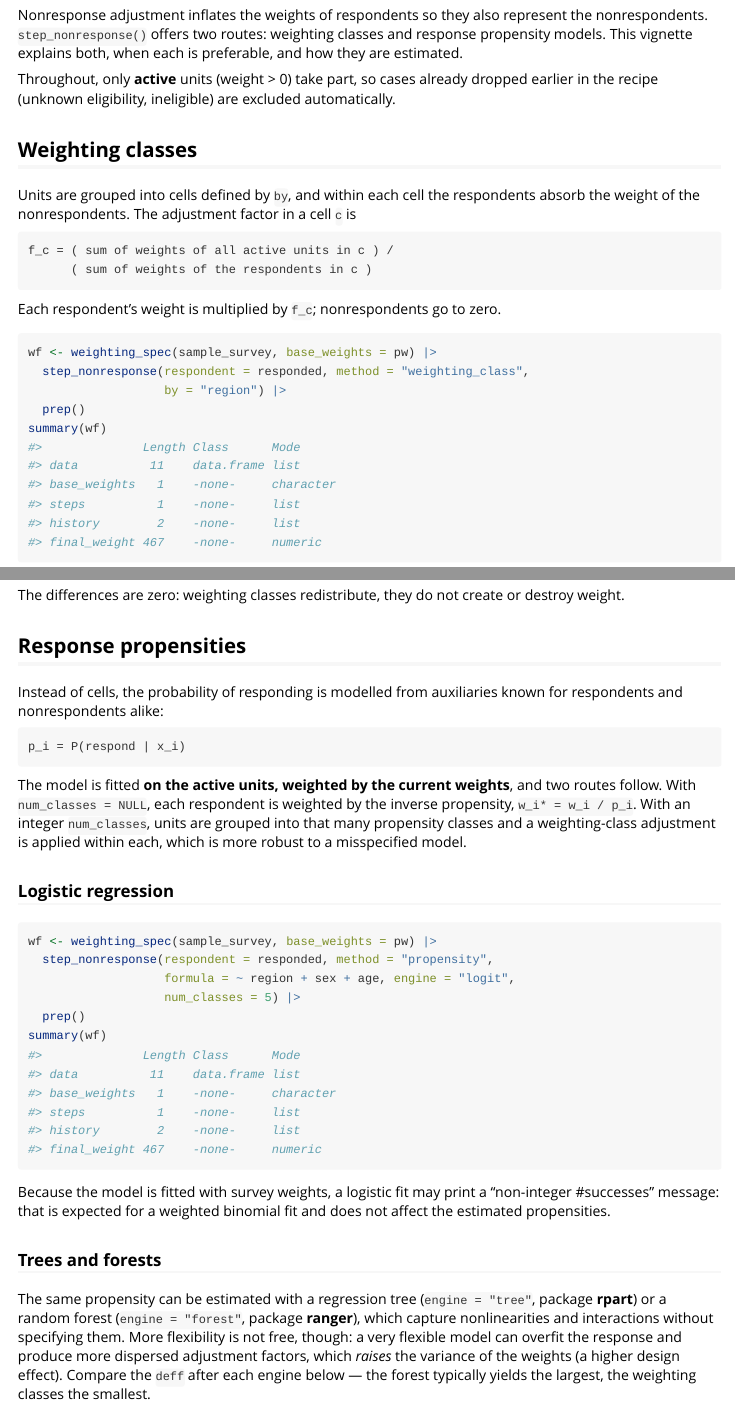
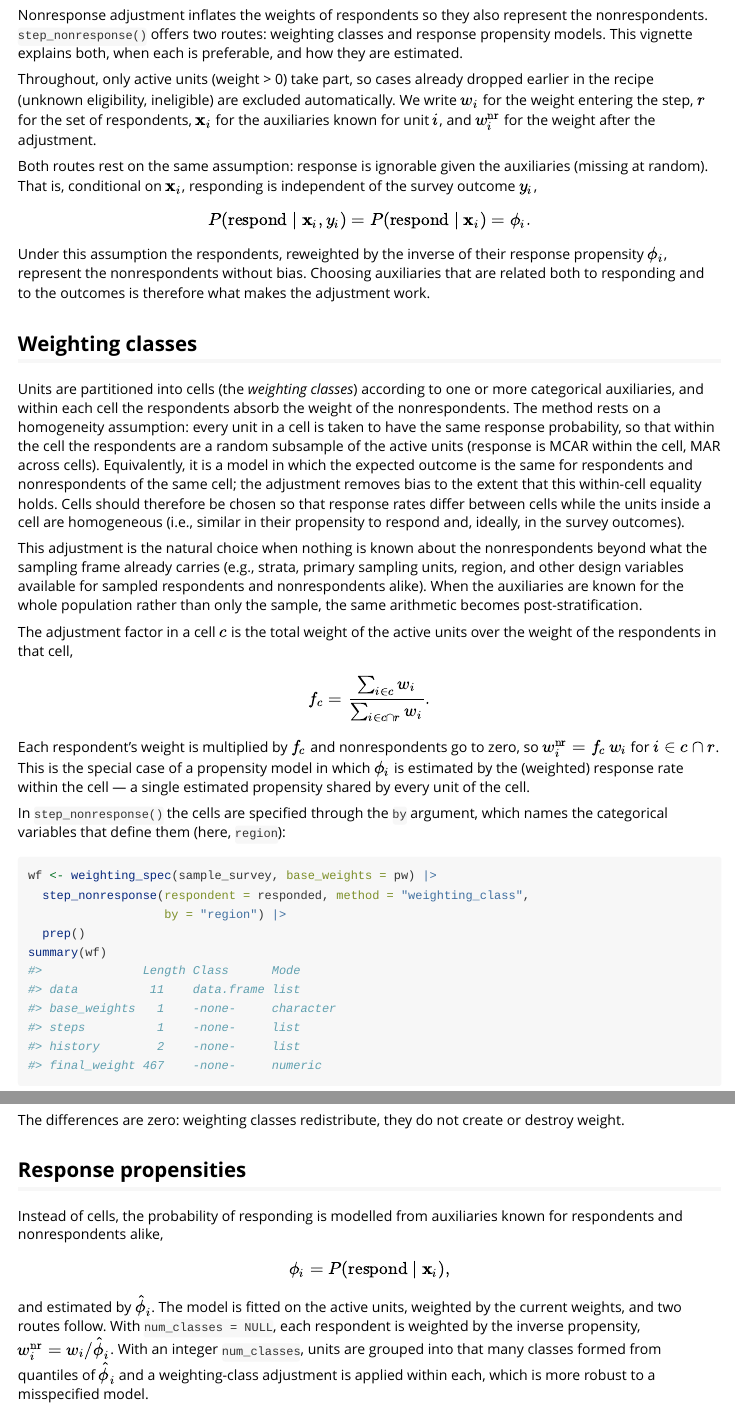
Before and after one commit to jpferreira33/weightflow, an R Markdown document (vignettes/nonresponse-propensities.Rmd): the page in a window 1100 px wide, from 110 px down, and a second part further down, joined at a grey line. Rendered offline with R 4.5, knitr and Pandoc, with nearby package versions; code that draws random numbers runs with fixed seeds of ours; some code elsewhere in the file could not run offline.

Commit message:
Nonresponse: weighting classes and propensities

````diff
--- a/vignettes/nonresponse-propensities.Rmd
+++ b/vignettes/nonresponse-propensities.Rmd
@@ -19,22 +19,57 @@
 classes and response propensity models. This vignette explains both, when each
 is preferable, and how they are estimated.
 
-Throughout, only **active** units (weight > 0) take part, so cases already
+Throughout, only active units (weight > 0) take part, so cases already
 dropped earlier in the recipe (unknown eligibility, ineligible) are excluded
-automatically.
+automatically. We write $w_i$ for the weight entering the step, $r$ for the set
+of respondents, $\mathbf{x}_i$ for the auxiliaries known for unit $i$, and
+$w_i^{\mathrm{nr}}$ for the weight after the adjustment.
+
+Both routes rest on the same assumption: response is ignorable given the
+auxiliaries (missing at random). That is, conditional on $\mathbf{x}_i$,
+responding is independent of the survey outcome $y_i$,
+
+$$P(\text{respond} \mid \mathbf{x}_i, y_i) = P(\text{respond} \mid \mathbf{x}_i)
+  = \phi_i .$$
+
+Under this assumption the respondents, reweighted by the inverse of their
+response propensity $\phi_i$, represent the nonrespondents without bias. Choosing
+auxiliaries that are related both to responding and to the outcomes is therefore
+what makes the adjustment work.
 
 ## Weighting classes
 
-Units are grouped into cells defined by `by`, and within each cell the
-respondents absorb the weight of the nonrespondents. The adjustment factor in a
-cell `c` is
+Units are partitioned into cells (the *weighting classes*) according to one or
+more categorical auxiliaries, and within each cell the respondents absorb the
+weight of the nonrespondents. The method rests on a homogeneity assumption: every
+unit in a cell is taken to have the same response probability, so that within
+the cell the respondents are a random subsample of the active units (response is
+MCAR within the cell, MAR across cells). Equivalently, it is a model in which the
+expected outcome is the same for respondents and nonrespondents of the same cell;
+the adjustment removes bias to the extent that this within-cell equality holds.
+Cells should therefore be chosen so that response rates differ between cells
+while the units inside a cell are homogeneous (i.e., similar in their propensity to
+respond and, ideally, in the survey outcomes).
 
-```
-f_c = ( sum of weights of all active units in c ) /
-      ( sum of weights of the respondents in c )
-```
+This adjustment is the natural choice when nothing is known about the
+nonrespondents beyond what the sampling frame already carries (e.g., strata,
+primary sampling units, region, and other design variables available for sampled
+respondents and nonrespondents alike). When the auxiliaries are known for the
+whole population rather than only the sample, the same arithmetic becomes
+post-stratification.
 
-Each respondent's weight is multiplied by `f_c`; nonrespondents go to zero.
+The adjustment factor in a cell $c$ is the total weight of the active units over
+the weight of the respondents in that cell,
+
+$$f_c = \frac{\sum_{i \in c} w_i}{\sum_{i \in c \cap r} w_i} .$$
+
+Each respondent's weight is multiplied by $f_c$ and nonrespondents go to zero, so
+$w_i^{\mathrm{nr}} = f_c\,w_i$ for $i \in c \cap r$. This is the special case of a
+propensity model in which $\phi_i$ is estimated by the (weighted) response rate
+within the cell — a single estimated propensity shared by every unit of the cell.
+
+In `step_nonresponse()` the cells are specified through the `by` argument, which
+names the categorical variables that define them (here, `region`):
 
 ```{r wc}
 wf <- weighting_spec(sample_survey, base_weights = pw) |>
@@ -60,17 +95,16 @@
 ## Response propensities
 
 Instead of cells, the probability of responding is modelled from auxiliaries
-known for respondents and nonrespondents alike:
+known for respondents and nonrespondents alike,
 
-```
-p_i = P(respond | x_i)
-```
+$$\phi_i = P(\text{respond} \mid \mathbf{x}_i),$$
 
-The model is fitted **on the active units, weighted by the current weights**, and
-two routes follow. With `num_classes = NULL`, each respondent is weighted by the
-inverse propensity, `w_i* = w_i / p_i`. With an integer `num_classes`, units are
-grouped into that many propensity classes and a weighting-class adjustment is
-applied within each, which is more robust to a misspecified model.
+and estimated by $\hat\phi_i$. The model is fitted  on the active units,
+weighted by the current weights, and two routes follow. With `num_classes =
+NULL`, each respondent is weighted by the inverse propensity, $w_i^{\mathrm{nr}}
+= w_i / \hat\phi_i$. With an integer `num_classes`, units are grouped into that
+many classes formed from quantiles of $\hat\phi_i$ and a weighting-class
+adjustment is applied within each, which is more robust to a misspecified model.
 
 ### Logistic regression
 
@@ -87,7 +121,5 @@
 "non-integer #successes" message: that is expected for a weighted binomial fit
 and does not affect the estimated propensities.
 
-### Trees and forests
+### Trees, forests and boosting
 
-The same propensity can be estimated with a regression tree (`engine = "tree"`,
-package **rpart**) or a random forest (`engine = "forest"`, package **ranger**),
@@ -98,5 +126,4 @@
-below — the forest typically yields the largest, the weighting classes the
-smallest.
+The same propensity can be estimated with a regression tree (`engine = "tree"`, package `rpart`), a random forest (`engine = "forest"`, package `ranger`), or gradient boosting (`engine = "boost"`, package `xgboost`), which capture nonlinearities and interactions without specifying them. More flexibility is not free, though: a very flexible model can overfit the response and produce more dispersed adjustment factors, which raises the variance of the weights (a higher design effect). Compare the deff after each engine below, the forest and boosting typically yield the largest, the weighting classes the smallest.
 
 ```{r prop-tree, eval = has_rpart}
 wf <- weighting_spec(sample_survey, base_weights = pw) |>
````
Also changed, not shown: vignettes/nonresponse-propensities.Rmd (37 more changed lines).
